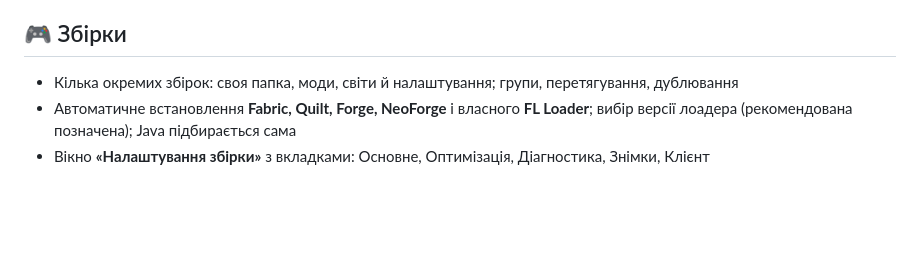
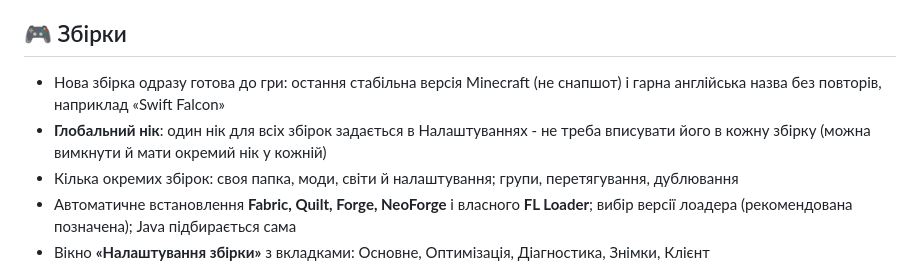
Before and after one commit to Faneraiy14/fl-launcher, a Markdown page: FEATURES.uk.md, the part around the change. Drawn GitHub-style; blank space fills up the shorter version.

Commit message:
FEATURES: глобальний нік, нова збірка на останньому релізі з англійською назвою
Co-Authored-By: Claude Opus 5.5 <noreply@anthropic.com>

```diff
--- a/FEATURES.uk.md
+++ b/FEATURES.uk.md
@@ -21,6 +21,8 @@
 
 ## 🎮 Збірки
 
+- Нова збірка одразу готова до гри: остання стабільна версія Minecraft (не снапшот) і гарна англійська назва без повторів, наприклад «Swift Falcon»
+- **Глобальний нік**: один нік для всіх збірок задається в Налаштуваннях - не треба вписувати його в кожну збірку (можна вимкнути й мати окремий нік у кожній)
 - Кілька окремих збірок: своя папка, моди, світи й налаштування; групи, перетягування, дублювання
 - Автоматичне встановлення **Fabric, Quilt, Forge, NeoForge** і власного **FL Loader**; вибір версії лоадера (рекомендована позначена); Java підбирається сама
 - Вікно **«Налаштування збірки»** з вкладками: Основне, Оптимізація, Діагностика, Знімки, Клієнт
```
Also changed, not shown: FEATURES.md (+2 -0 lines).
